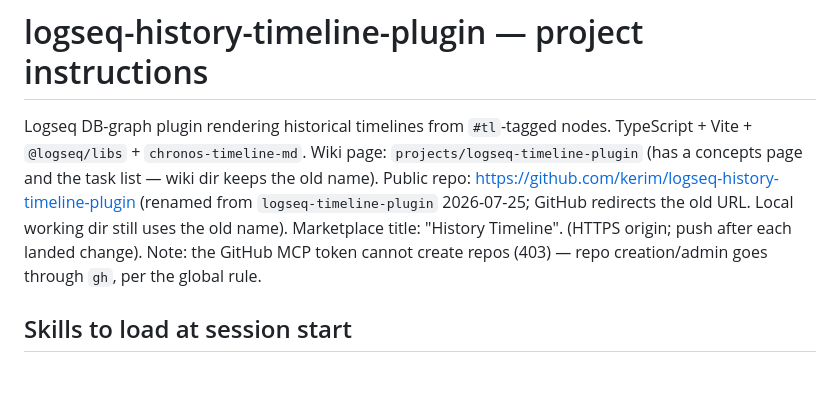
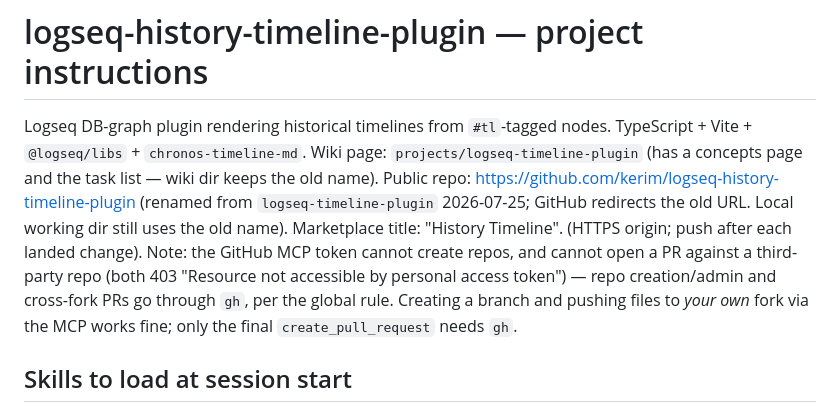
Before and after one commit to kerim/logseq-timeline-plugin, a Markdown page: CLAUDE.md, the part around the change. GitHub-like rendering; blank space fills up the shorter version.

Commit message:
docs: record GitHub MCP cross-fork PR limitation
The MCP token also 403s on create_pull_request against a third-party
repo, not just create_repository. Branch creation and file pushes to
one's own fork work; only the upstream PR call needs gh.

Co-Authored-By: Claude Opus 5 <noreply@anthropic.com>
Claude-Session: https://claude.ai/code/session_01KU7edCRSn8UXKTzx95Kjv2

```diff
--- a/CLAUDE.md
+++ b/CLAUDE.md
@@ -1,6 +1,6 @@
 # logseq-history-timeline-plugin — project instructions
 
-Logseq DB-graph plugin rendering historical timelines from `#tl`-tagged nodes. TypeScript + Vite + `@logseq/libs` + `chronos-timeline-md`. Wiki page: `projects/logseq-timeline-plugin` (has a concepts page and the task list — wiki dir keeps the old name). Public repo: <https://github.com/kerim/logseq-history-timeline-plugin> (renamed from `logseq-timeline-plugin` 2026-07-25; GitHub redirects the old URL. Local working dir still uses the old name). Marketplace title: "History Timeline". (HTTPS origin; push after each landed change). Note: the GitHub MCP token cannot create repos (403) — repo creation/admin goes through `gh`, per the global rule.
+Logseq DB-graph plugin rendering historical timelines from `#tl`-tagged nodes. TypeScript + Vite + `@logseq/libs` + `chronos-timeline-md`. Wiki page: `projects/logseq-timeline-plugin` (has a concepts page and the task list — wiki dir keeps the old name). Public repo: <https://github.com/kerim/logseq-history-timeline-plugin> (renamed from `logseq-timeline-plugin` 2026-07-25; GitHub redirects the old URL. Local working dir still uses the old name). Marketplace title: "History Timeline". (HTTPS origin; push after each landed change). Note: the GitHub MCP token cannot create repos, and cannot open a PR against a third-party repo (both 403 "Resource not accessible by personal access token") — repo creation/admin and cross-fork PRs go through `gh`, per the global rule. Creating a branch and pushing files to *your own* fork via the MCP works fine; only the final `create_pull_request` needs `gh`.
 
 ## Skills to load at session start
 
```
